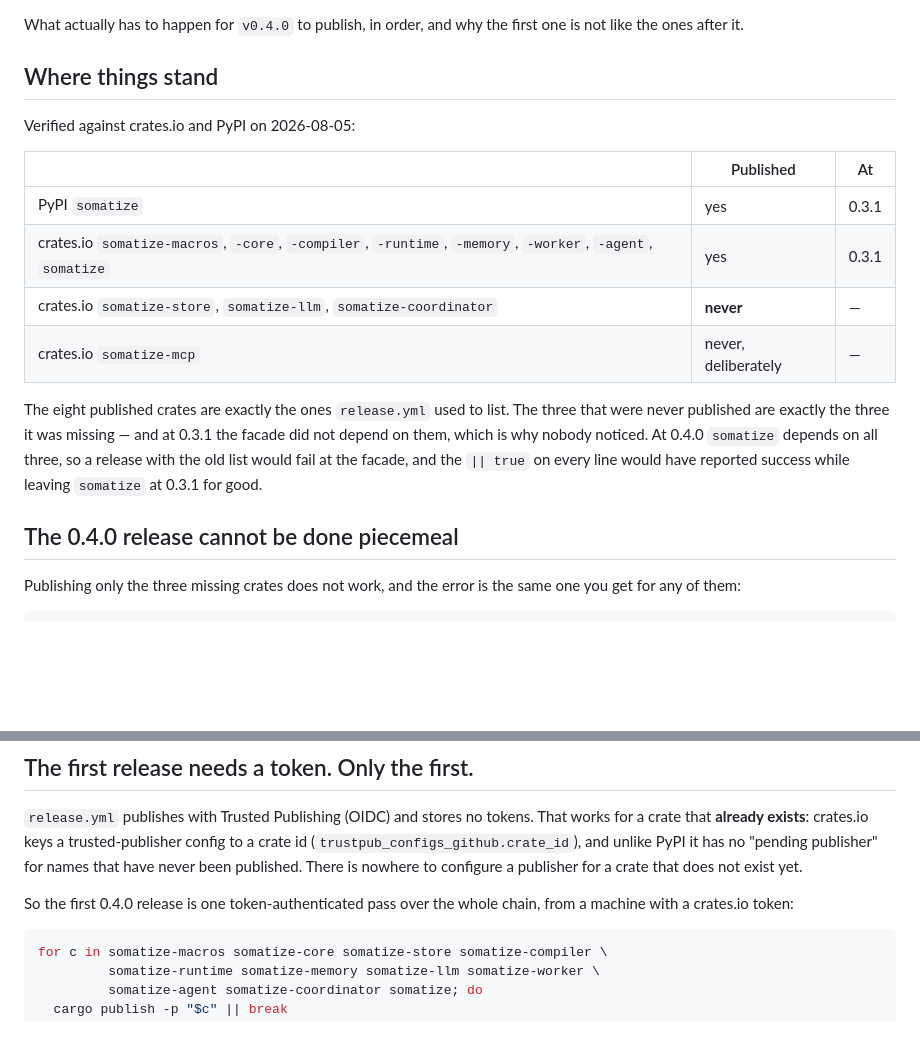
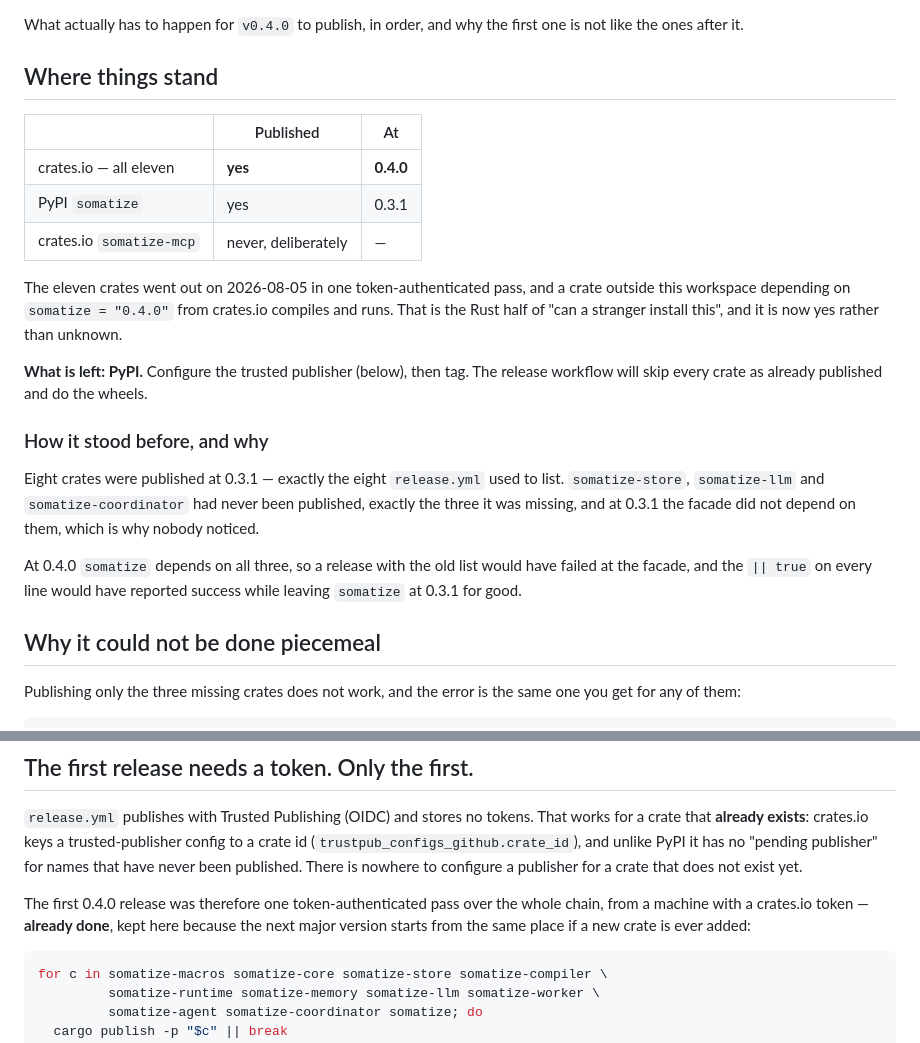
Before and after one commit to manucouto1/soma, a Markdown page: RELEASING.md, 2 parts joined by grey strips. Drawn GitHub-style; blank space fills up the shorter version.

Commit message:
docs(releasing): the eleven crates are on crates.io at 0.4.0
Published in one token pass, in the order release.yml lists. Verified the
way it actually matters: a crate outside this workspace, depending only on
`somatize = "0.4.0"` from the registry, compiles and runs.

    Graph (2 nodes, 1 edges)
    ├── scale (F)
    └── model (F) ← scale

The Rust half of 'can a stranger install this' is now yes rather than
unknown — the question this repository could not answer for its whole
existence.

PyPI is what remains: it sits at 0.3.1, needs its trusted publisher
configured, and then a tag. The release workflow will skip every crate as
already published and build the wheels.

````diff
--- a/RELEASING.md
+++ b/RELEASING.md
@@ -5,23 +5,33 @@ first one is not like the ones after it.
 
 ## Where things stand
 
-Verified against crates.io and PyPI on 2026-08-05:
-
 | | Published | At |
 |---|---|---|
+| crates.io — all eleven | **yes** | **0.4.0** |
 | PyPI `somatize` | yes | 0.3.1 |
-| crates.io `somatize-macros`, `-core`, `-compiler`, `-runtime`, `-memory`, `-worker`, `-agent`, `somatize` | yes | 0.3.1 |
-| crates.io `somatize-store`, `somatize-llm`, `somatize-coordinator` | **never** | — |
 | crates.io `somatize-mcp` | never, deliberately | — |
 
-The eight published crates are exactly the ones `release.yml` used to list.
-The three that were never published are exactly the three it was missing —
-and at 0.3.1 the facade did not depend on them, which is why nobody
-noticed. At 0.4.0 `somatize` depends on all three, so a release with the
-old list would fail at the facade, and the `|| true` on every line would
-have reported success while leaving `somatize` at 0.3.1 for good.
+The eleven crates went out on 2026-08-05 in one token-authenticated pass,
+and a crate outside this workspace depending on `somatize = "0.4.0"` from
+crates.io compiles and runs. That is the Rust half of "can a stranger
+install this", and it is now yes rather than unknown.
 
-## The 0.4.0 release cannot be done piecemeal
+**What is left: PyPI.** Configure the trusted publisher (below), then tag.
+The release workflow will skip every crate as already published and do the
+wheels.
+
+### How it stood before, and why
+
+Eight crates were published at 0.3.1 — exactly the eight `release.yml` used
+to list. `somatize-store`, `somatize-llm` and `somatize-coordinator` had
+never been published, exactly the three it was missing, and at 0.3.1 the
+facade did not depend on them, which is why nobody noticed.
+
+At 0.4.0 `somatize` depends on all three, so a release with the old list
+would have failed at the facade, and the `|| true` on every line would have
+reported success while leaving `somatize` at 0.3.1 for good.
+
+## Why it could not be done piecemeal
 
 Publishing only the three missing crates does not work, and the error is
 the same one you get for any of them:
@@ -65,8 +75,10 @@ trusted-publisher config to a crate id
 publisher" for names that have never been published. There is nowhere to
 configure a publisher for a crate that does not exist yet.
 
-So the first 0.4.0 release is one token-authenticated pass over the whole
-chain, from a machine with a crates.io token:
+The first 0.4.0 release was therefore one token-authenticated pass over the
+whole chain, from a machine with a crates.io token — **already done**, kept
+here because the next major version starts from the same place if a new
+crate is ever added:
 
 ```bash
 for c in somatize-macros somatize-core somatize-store somatize-compiler \
````
